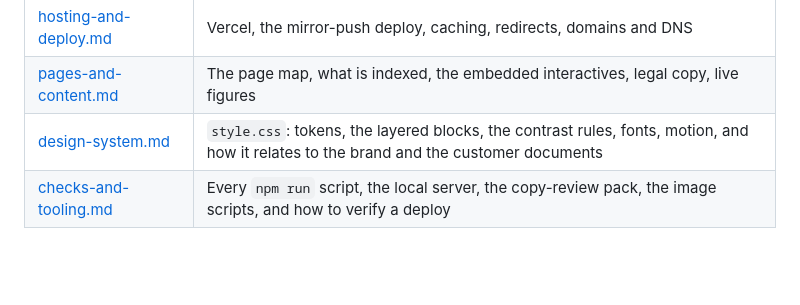
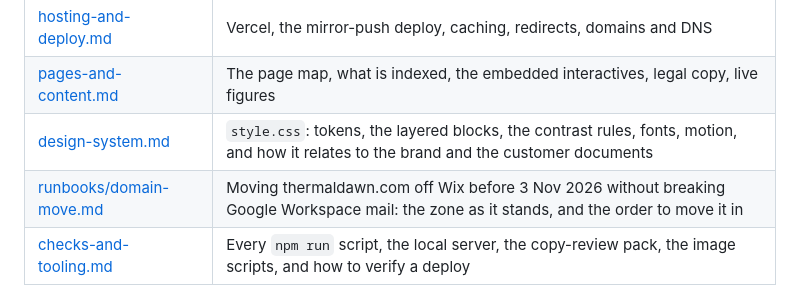
Before and after one commit to NZEN-7/marketing-website-live, a Markdown page: docs/README.md, the part around the change. GitHub-like rendering; blank space fills up the shorter version.

```diff
--- a/docs/README.md
+++ b/docs/README.md
@@ -15,6 +15,7 @@ it points to them where they hold the detail.
 | [hosting-and-deploy.md](hosting-and-deploy.md) | Vercel, the mirror-push deploy, caching, redirects, domains and DNS |
 | [pages-and-content.md](pages-and-content.md) | The page map, what is indexed, the embedded interactives, legal copy, live figures |
 | [design-system.md](design-system.md) | `style.css`: tokens, the layered blocks, the contrast rules, fonts, motion, and how it relates to the brand and the customer documents |
+| [runbooks/domain-move.md](runbooks/domain-move.md) | Moving thermaldawn.com off Wix before 3 Nov 2026 without breaking Google Workspace mail: the zone as it stands, and the order to move it in |
 | [checks-and-tooling.md](checks-and-tooling.md) | Every `npm run` script, the local server, the copy-review pack, the image scripts, and how to verify a deploy |
 
 ## The one-paragraph version
```
Also changed, not shown: docs/hosting-and-deploy.md (+4 -1 lines), docs/runbooks/domain-move.md (added, +155 -0 lines).
